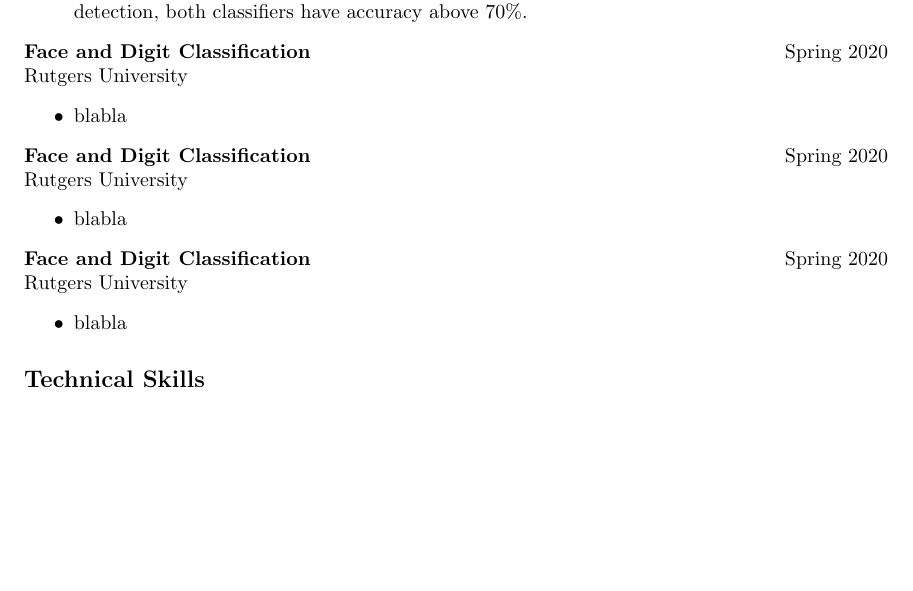
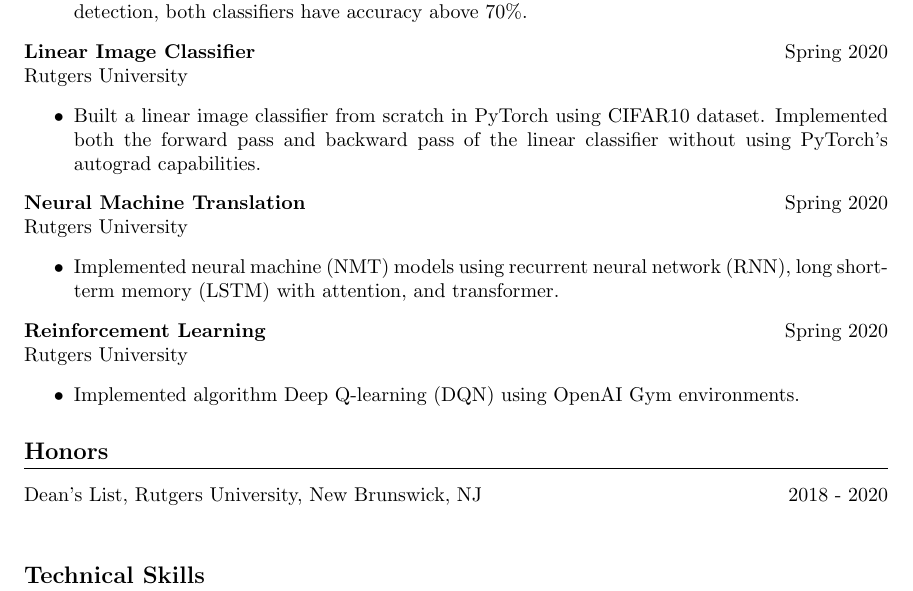
Before and after one commit to ShayXS/CV, a LaTeX CV (CV.tex): part of page 2 of 2, cut so that both start at the same text, the shorter picture padded with empty space. Compiled offline with pdfLaTeX.

Commit message:
about to finish?

```diff
--- a/CV.tex
+++ b/CV.tex
@@ -111,29 +111,35 @@ Rutgers University
   \item Designed two classifiers: a naive Bayes classifier, a perceptron classifier, to do digit recognition and face detection. For digits recognition, both classifiers have accuracy above 60\%; For face detection, both classifiers have accuracy above 70\%.
 \end{itemize}
 
-\noindent \textbf{Face and Digit Classification}
+\noindent \textbf{Linear Image Classifier}
 \hfill{Spring 2020}\\
 Rutgers University
 \begin{itemize}
   \itemsep0em
-  \item blabla
+  \item Built a linear image classifier from scratch in PyTorch using CIFAR10 dataset. Implemented both the forward pass and backward pass of the linear classifier without using PyTorch's autograd capabilities.
 \end{itemize}
 
-\noindent \textbf{Face and Digit Classification}
+\noindent \textbf{Neural Machine Translation}
 \hfill{Spring 2020}\\
 Rutgers University
 \begin{itemize}
   \itemsep0em
-  \item blabla
+  \item Implemented neural machine (NMT) models using recurrent neural network (RNN), long short-term memory (LSTM) with attention, and transformer.
 \end{itemize}
 
-\noindent \textbf{Face and Digit Classification}
+\noindent \textbf{Reinforcement Learning}
 \hfill{Spring 2020}\\
 Rutgers University
 \begin{itemize}
   \itemsep0em
-  \item blabla
+  \item Implemented algorithm Deep Q-learning (DQN) using OpenAI Gym environments.
 \end{itemize}
+
+
+\section{Honors}
+Dean's List, Rutgers University, New Brunswick, NJ
+\hfill{2018 - 2020}\\
+
 
 \section{Technical Skills}
 
```
Also changed, not shown: CV.pdf, 4 other files.
